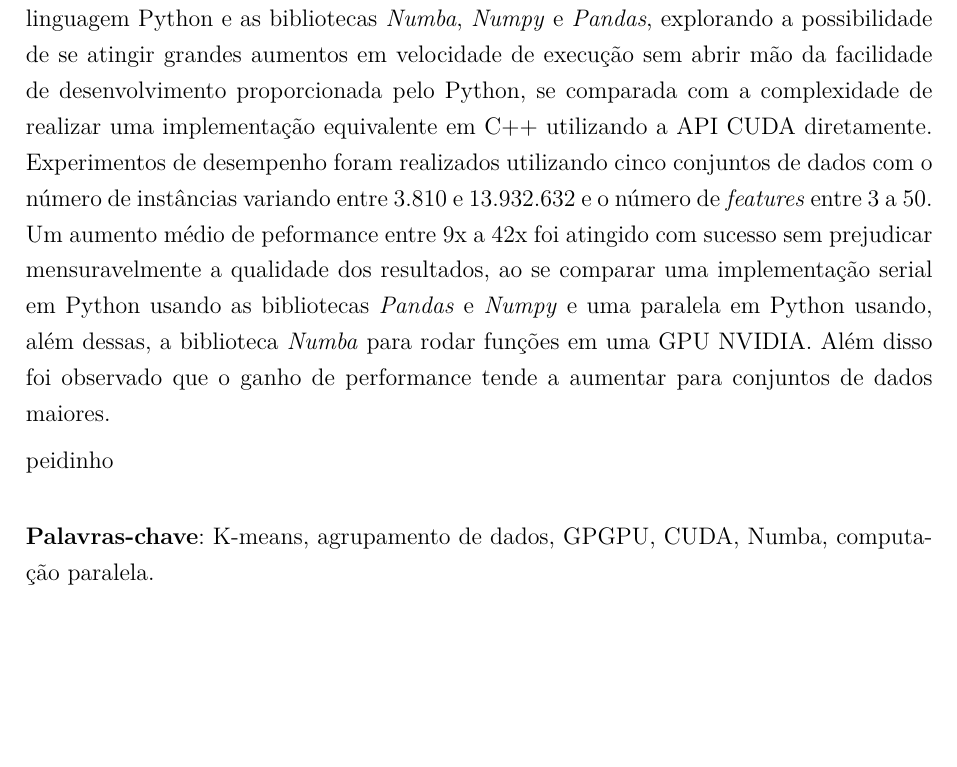
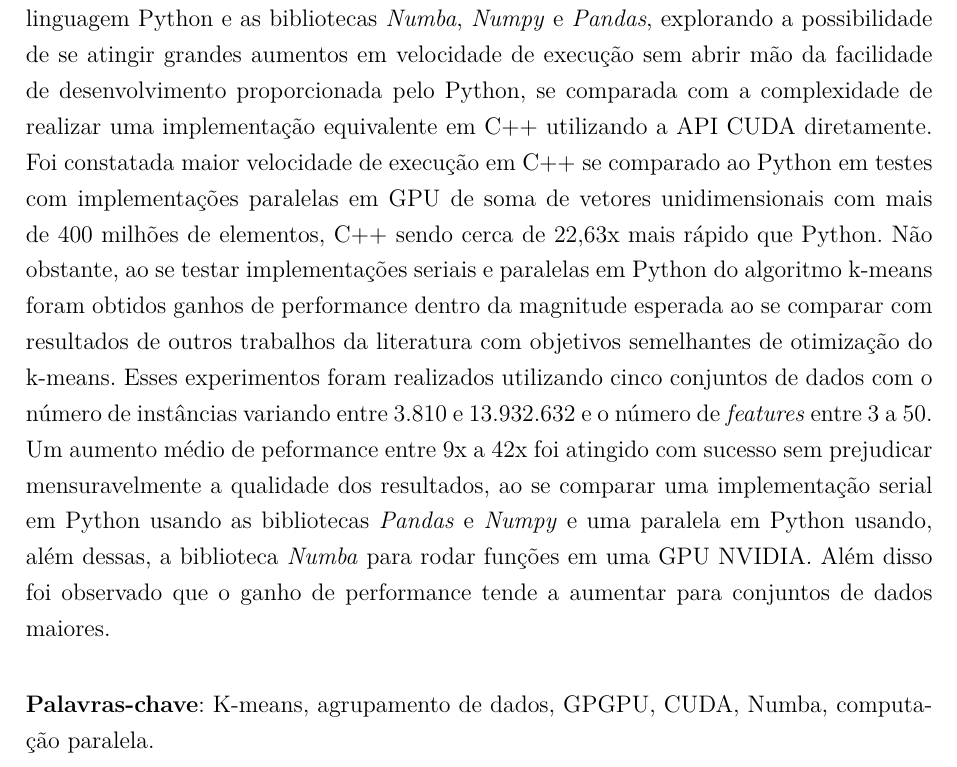
Before and after one commit to vinivosh/ufu-tcc2, a LaTeX thesis (monografia/monografia-main.tex): part of page 4 of 76, cut so that both start at the same text, the shorter picture padded with empty space. The pictures show the PDF file monografia/monografia-main.pdf that the author committed with the source.

Commit message:
Melhorar resumo e incluir resultados de testes das somas de vetores
Os resultados das diferenças entre implementações...

…de soma de vetores em C++ e Python agora aparecem no resumo também! Tá completão agora!!!

```diff
--- a/monografia/monografia-main.tex
+++ b/monografia/monografia-main.tex
@@ -268,9 +268,9 @@ rulecolor=\color{black},              % if not set, the frame-color may be chang
 \begin{resumo}
 % * ############################################################################
 
-O K-means é um algoritmo notório de agrupamento de dados que vem sendo usado extensivamente desde sua concepção no meio do século XX. Utilizando-o como exemplo de implementação, essa pesquisa visou implementar uma versão paralelizada, usando o processamento vetorial de uma GPU NVIDIA, para obter um ganho de performance significativo, sem afetar a precisão dos resultados. Buscou-se realizar essa implementação utilizando ferramentas de programação de mais alto-nível de abstração, especificamente a linguagem Python e as bibliotecas \textit{Numba}, \textit{Numpy} e \textit{Pandas}, explorando a possibilidade de se atingir grandes aumentos em velocidade de execução sem abrir mão da facilidade de desenvolvimento proporcionada pelo Python, se comparada com a complexidade de realizar uma implementação equivalente em C++ utilizando a API CUDA diretamente. Experimentos de desempenho foram realizados utilizando cinco conjuntos de dados com o número de instâncias variando entre 3.810 e 13.932.632 e o número de \textit{features} entre 3 a 50. Um aumento médio de peformance entre 9x a 42x foi atingido com sucesso sem prejudicar mensuravelmente a qualidade dos resultados, ao se comparar uma implementação serial em Python usando as bibliotecas \textit{Pandas} e \textit{Numpy} e uma paralela em Python usando, além dessas, a biblioteca \textit{Numba} para rodar funções em uma GPU NVIDIA. Além disso foi observado que o ganho de performance tende a aumentar para conjuntos de dados maiores.
-
-peidinho
+% Tamanho atual desse resumo: 296 palavras e 1.939 caracteres
+
+O K-means é um algoritmo notório de agrupamento de dados que vem sendo usado extensivamente desde sua concepção no meio do século XX. Utilizando-o como exemplo de implementação, essa pesquisa visou implementar uma versão paralelizada, usando o processamento vetorial de uma GPU NVIDIA, para obter um ganho de performance significativo, sem afetar a precisão dos resultados. Buscou-se realizar essa implementação utilizando ferramentas de programação de mais alto-nível de abstração, especificamente a linguagem Python e as bibliotecas \textit{Numba}, \textit{Numpy} e \textit{Pandas}, explorando a possibilidade de se atingir grandes aumentos em velocidade de execução sem abrir mão da facilidade de desenvolvimento proporcionada pelo Python, se comparada com a complexidade de realizar uma implementação equivalente em C++ utilizando a API CUDA diretamente. Foi constatada maior velocidade de execução em C++ se comparado ao Python em testes com implementações paralelas em GPU de soma de vetores unidimensionais com mais de 400 milhões de elementos, C++ sendo cerca de 22,63x mais rápido que Python. Não obstante, ao se testar implementações seriais e paralelas em Python do algoritmo k-means foram obtidos ganhos de performance dentro da magnitude esperada ao se comparar com resultados de outros trabalhos da literatura com objetivos semelhantes de otimização do k-means. Esses experimentos foram realizados utilizando cinco conjuntos de dados com o número de instâncias variando entre 3.810 e 13.932.632 e o número de \textit{features} entre 3 a 50. Um aumento médio de peformance entre 9x a 42x foi atingido com sucesso sem prejudicar mensuravelmente a qualidade dos resultados, ao se comparar uma implementação serial em Python usando as bibliotecas \textit{Pandas} e \textit{Numpy} e uma paralela em Python usando, além dessas, a biblioteca \textit{Numba} para rodar funções em uma GPU NVIDIA. Além disso foi observado que o ganho de performance tende a aumentar para conjuntos de dados maiores.
 
 \vspace{\onelineskip}
 
```
Also changed, not shown: monografia/monografia-main.pdf.
